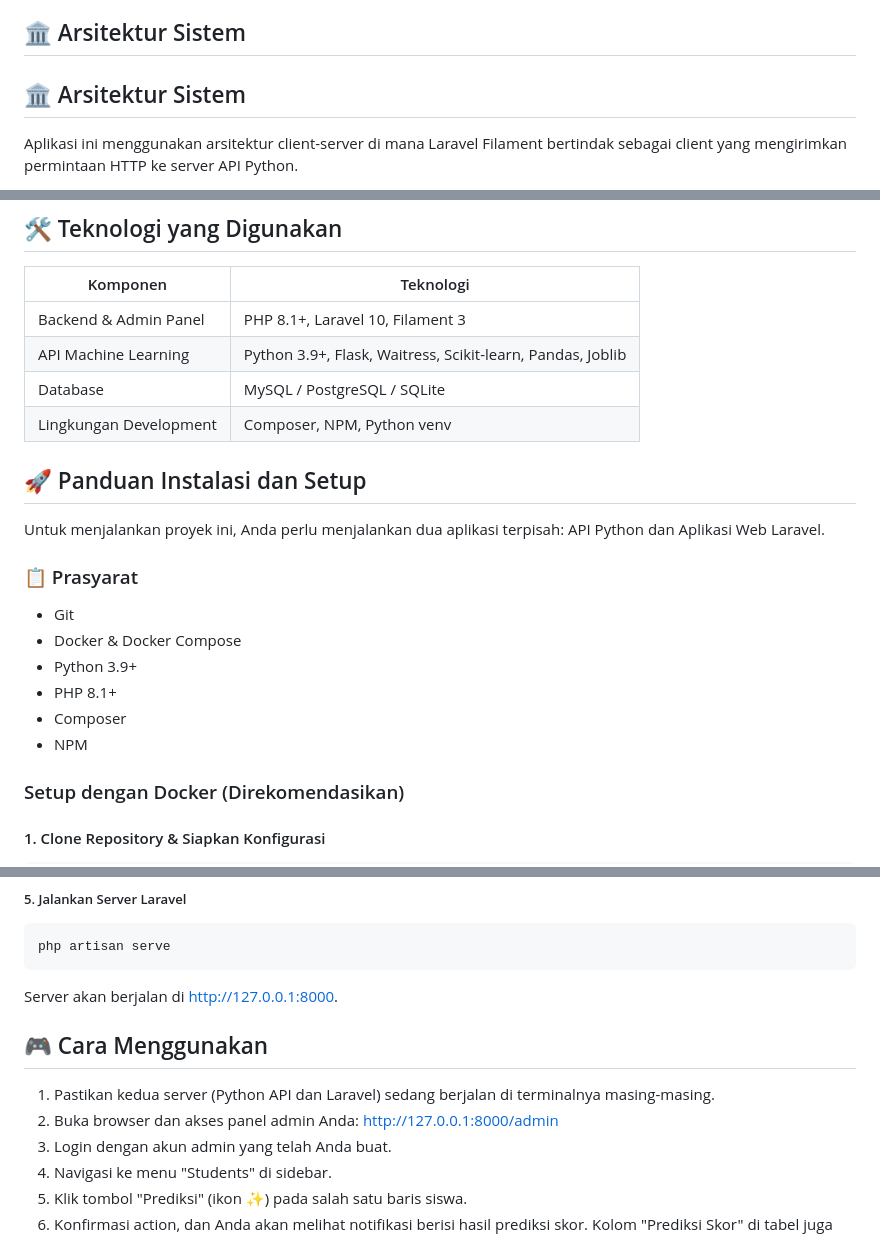
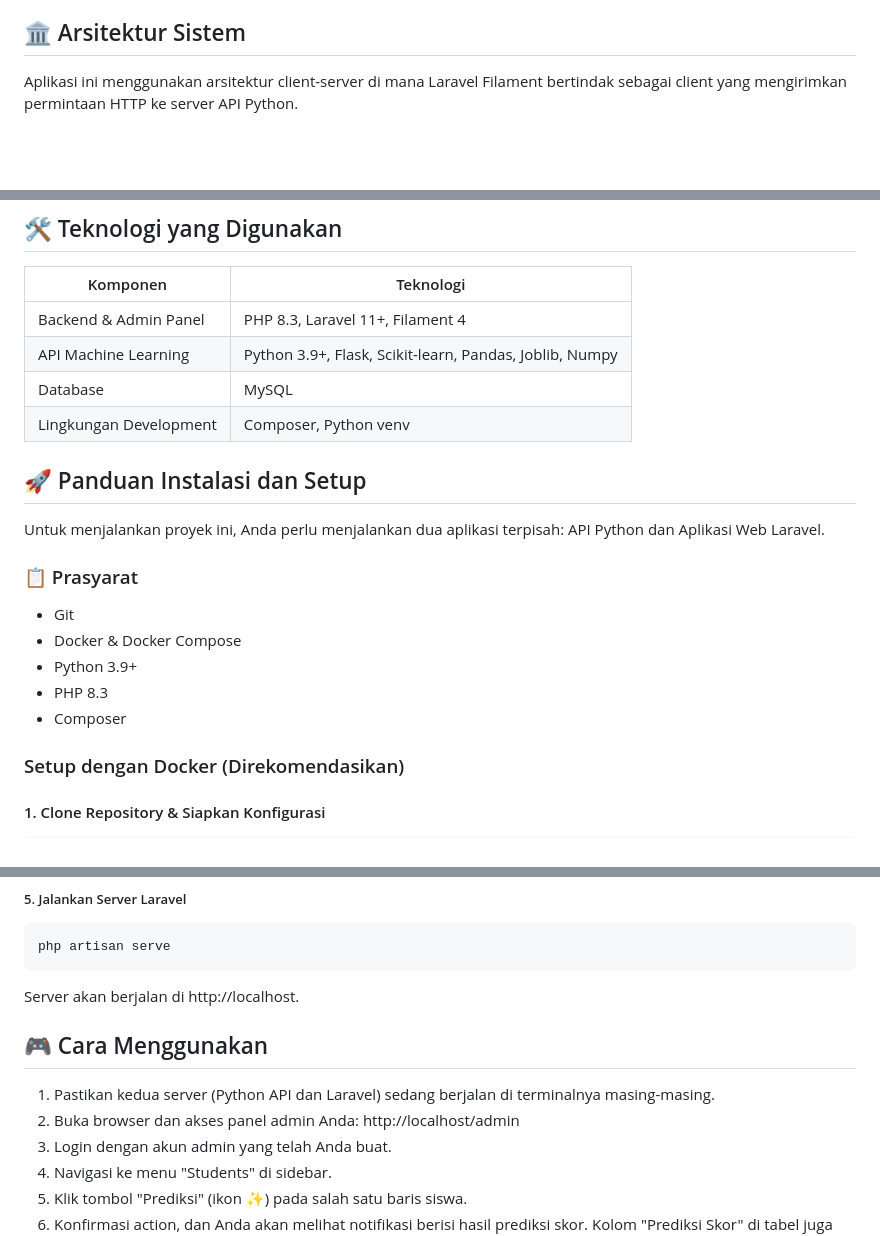
Before and after one commit to Anraaa/ArtificialIntelegence, a Markdown page: readme.md, 3 parts joined by grey strips. Rendered like a GitHub page; blank space fills up the shorter version.

Commit message:
change the tech stack

````diff
--- a/readme.md
+++ b/readme.md
@@ -18,7 +18,6 @@ Proyek ini adalah contoh sempurna dari arsitektur microservice di mana aplikasi
 - **API Terpisah**: Layanan Machine Learning berjalan secara independen, memungkinkan pembaruan model tanpa mengganggu aplikasi web utama.
 
 ## 🏛️ Arsitektur Sistem
-## 🏛️ Arsitektur Sistem
 
 Aplikasi ini menggunakan arsitektur client-server di mana Laravel Filament bertindak sebagai client yang mengirimkan permintaan HTTP ke server API Python.
 
@@ -32,10 +31,10 @@ Aplikasi ini menggunakan arsitektur client-server di mana Laravel Filament berti
 
 | Komponen | Teknologi |
 |----------|-----------|
-| Backend & Admin Panel | PHP 8.1+, Laravel 10, Filament 3 |
-| API Machine Learning | Python 3.9+, Flask, Waitress, Scikit-learn, Pandas, Joblib |
-| Database | MySQL / PostgreSQL / SQLite |
-| Lingkungan Development | Composer, NPM, Python venv |
+| Backend & Admin Panel | PHP 8.3, Laravel 11+, Filament 4 |
+| API Machine Learning | Python 3.9+, Flask, Scikit-learn, Pandas, Joblib, Numpy |
+| Database | MySQL |
+| Lingkungan Development | Composer, Python venv |
 
 ## 🚀 Panduan Instalasi dan Setup
 
@@ -45,9 +44,8 @@ Untuk menjalankan proyek ini, Anda perlu menjalankan dua aplikasi terpisah: API
 - Git
 - Docker & Docker Compose
 - Python 3.9+
-- PHP 8.1+
+- PHP 8.3
 - Composer
-- NPM
 
 ### Setup dengan Docker (Direkomendasikan)
 
@@ -177,12 +175,12 @@ php artisan make:filament-user
 php artisan serve
 ```
 
-Server akan berjalan di http://127.0.0.1:8000.
+Server akan berjalan di http://localhost.
 
 ## 🎮 Cara Menggunakan
 
 1. Pastikan kedua server (Python API dan Laravel) sedang berjalan di terminalnya masing-masing.
-2. Buka browser dan akses panel admin Anda: http://127.0.0.1:8000/admin
+2. Buka browser dan akses panel admin Anda: http://localhost/admin
 3. Login dengan akun admin yang telah Anda buat.
 4. Navigasi ke menu "Students" di sidebar.
 5. Klik tombol "Prediksi" (ikon ✨) pada salah satu baris siswa.
````
